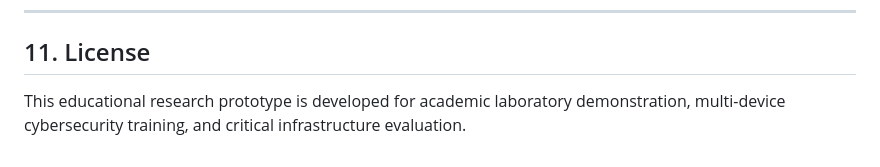
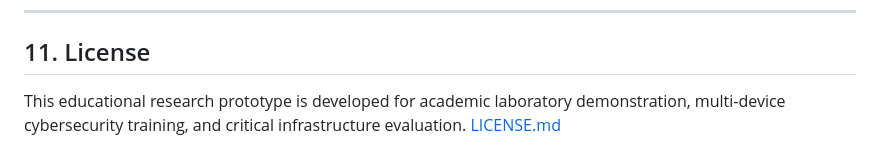
Before and after one commit to sangeeta344/SCADA-Security-Project, a Markdown page: README.md, the part around the change. Drawn GitHub-style.

```diff
--- a/README.md
+++ b/README.md
@@ -432,4 +432,4 @@ git push origin main
 
 ## 11. License
 
-This educational research prototype is developed for academic laboratory demonstration, multi-device cybersecurity training, and critical infrastructure evaluation.
+This educational research prototype is developed for academic laboratory demonstration, multi-device cybersecurity training, and critical infrastructure evaluation. [LICENSE.md](LICENSE.md)
```
